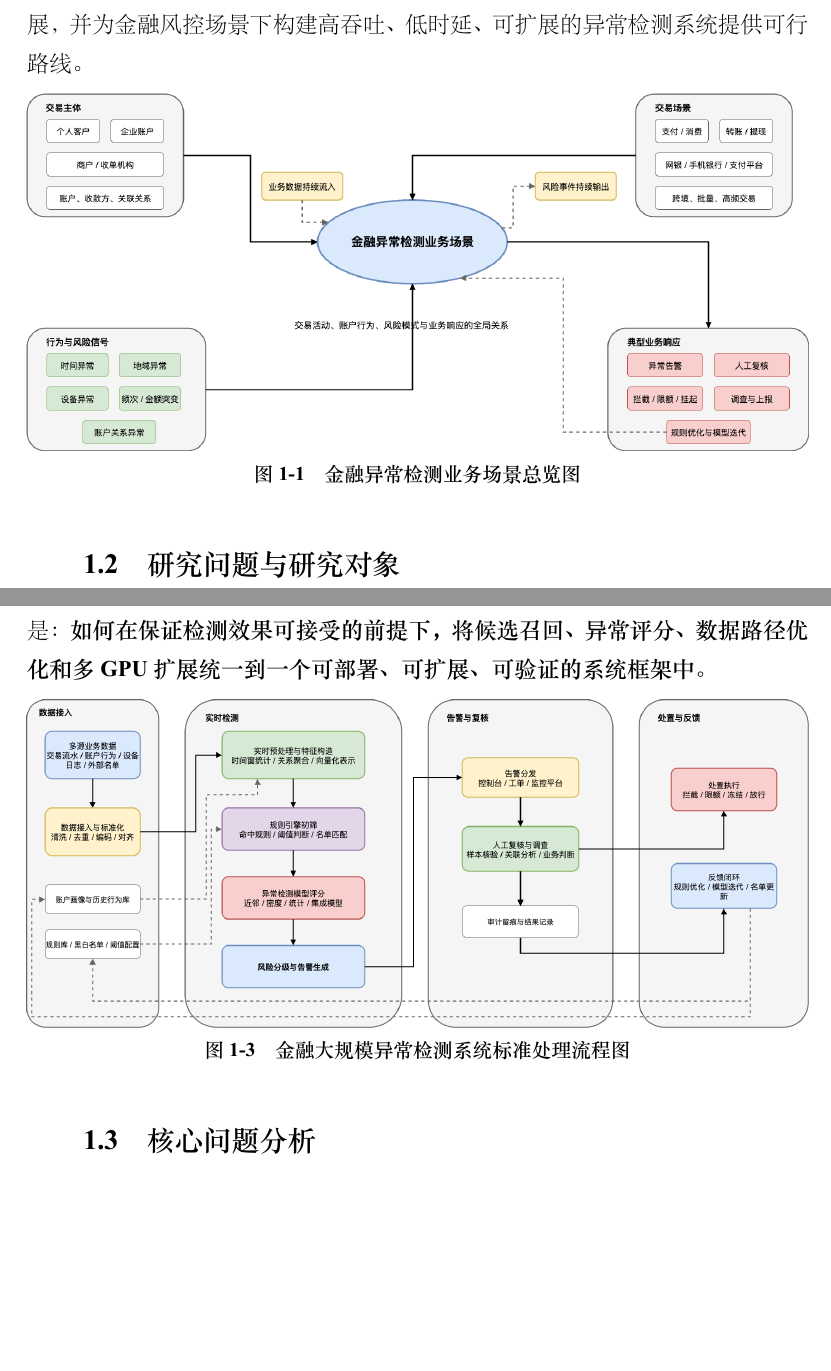
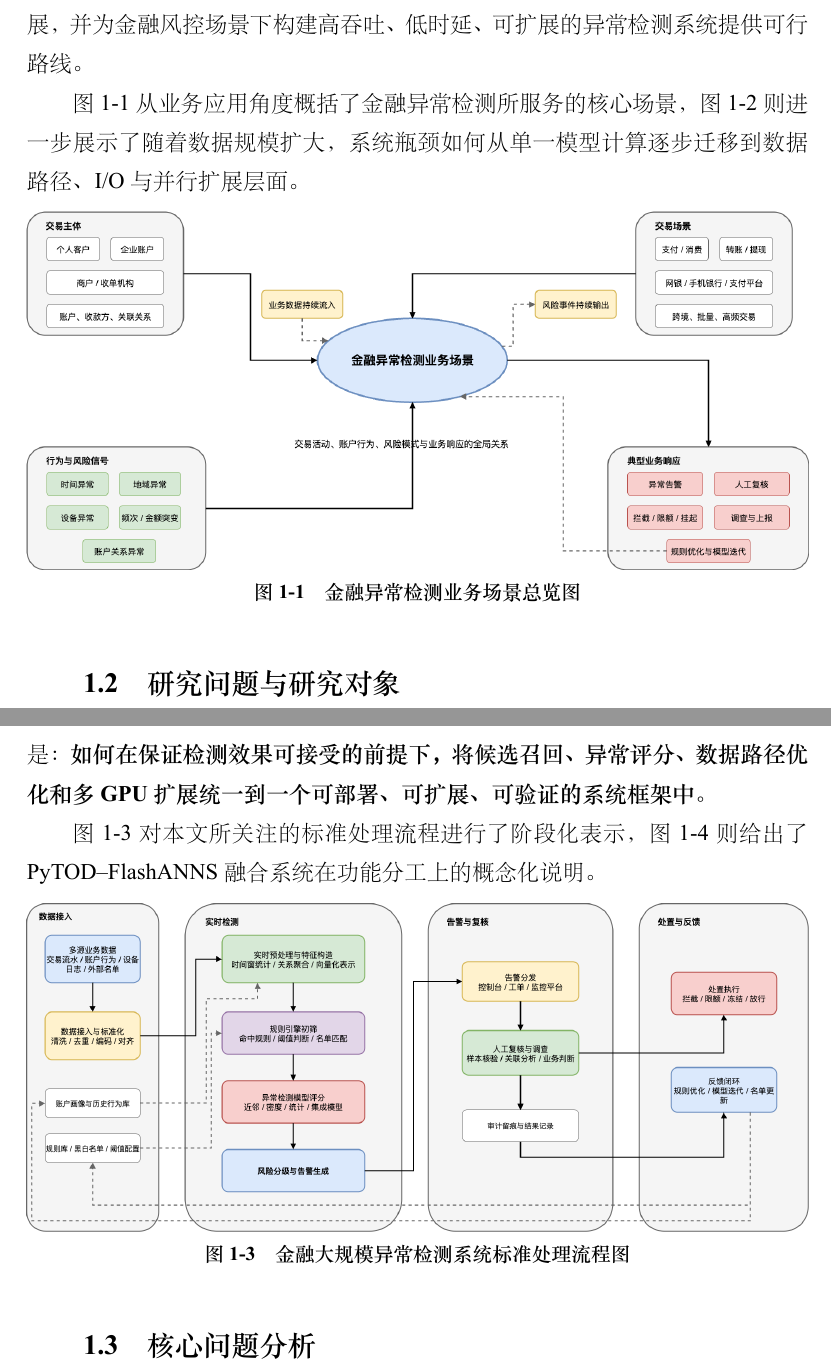
Before and after one commit to HuangEven/sysuthesis, a LaTeX thesis (sysuthesis/main.tex, which reads sysuthesis/chapters/chap01.tex): two parts of pages 14 and 16 of 101, joined at a grey line, cut so that both start at the same text, the shorter picture padded with empty space. The pictures show the PDF file sysuthesis/main.pdf that the author committed with the source.

Commit message:
Add chapter 1 in-text figure references

```diff
--- a/sysuthesis/chapters/chap01.tex
+++ b/sysuthesis/chapters/chap01.tex
@@ -15,6 +15,8 @@
 基于上述背景，本文选择从系统角度研究金融大规模异常检测问题，聚焦于 PyTOD 与 FlashANNS 的融合实现。PyTOD 通过张量算子抽象支撑异常评分主干，FlashANNS 通过异步 I/O---计算流水线提供高吞吐候选召回能力\citep{zhao2022tod,xiao2025flashanns}。将二者结合，有助于降低全量异常评分的计算负担，并通过统一的数据流、算子流与调度流优化异常检测系统的整体性能。更进一步，在单卡场景中若能构建 GPU 主导端到端执行链路，使查询特征、候选结果与评分中间张量尽量驻留 GPU，则可减少 CPU 与 GPU 间的数据搬运；在多卡场景中若采用数据并行与索引复制，使每张 GPU 独立完成本地闭环，并让 CPU 尽量退出数据平面，仅保留控制面职责，则有望在保持复杂度可控的同时提升整体吞吐\citep{cuvs_multi_gpu_nn,cuvs_dist_mode}。
 
 因此，围绕金融大规模异常检测系统的研究具有明确的理论意义和工程意义：它推动异常检测研究从``单一检测模型优化''向``模型---系统协同优化''发展，并为金融风控场景下构建高吞吐、低时延、可扩展的异常检测系统提供可行路线。
+
+图~\ref{fig:fin-ad-business-scene} 从业务应用角度概括了金融异常检测所服务的核心场景，图~\ref{fig:scale-bottleneck-migration} 则进一步展示了随着数据规模扩大，系统瓶颈如何从单一模型计算逐步迁移到数据路径、I/O 与并行扩展层面。
 
 
 \begin{figure}[htbp]
@@ -50,6 +52,8 @@
 \end{enumerate}
 
 因此，本文的研究对象不是单一``异常检测模型''，也不是单一``向量检索组件''，而是一个面向金融大规模异常检测任务的融合系统。本文重点回答的问题是：\textbf{如何在保证检测效果可接受的前提下，将候选召回、异常评分、数据路径优化和多 GPU 扩展统一到一个可部署、可扩展、可验证的系统框架中。}
+
+图~\ref{fig:fin-ad-standard-flow} 对本文所关注的标准处理流程进行了阶段化表示，图~\ref{fig:pytod-flashanns-concept} 则给出了 PyTOD--FlashANNS 融合系统在功能分工上的概念化说明。
 
 
 \begin{figure}[htbp]
```
Also changed, not shown: sysuthesis/main.pdf, sysuthesis/chapters/chap01.tex (2 more changed lines), 1 other file.
